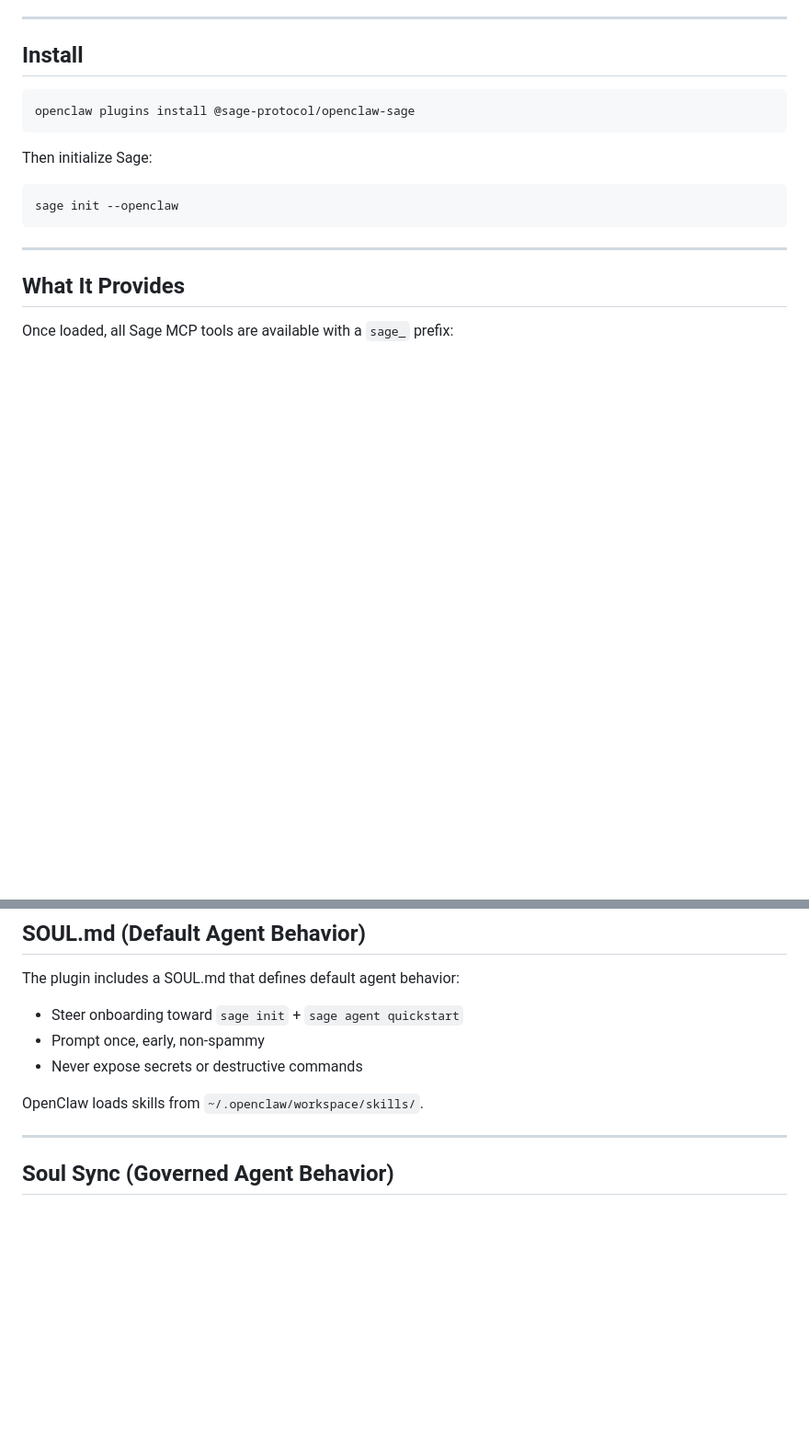
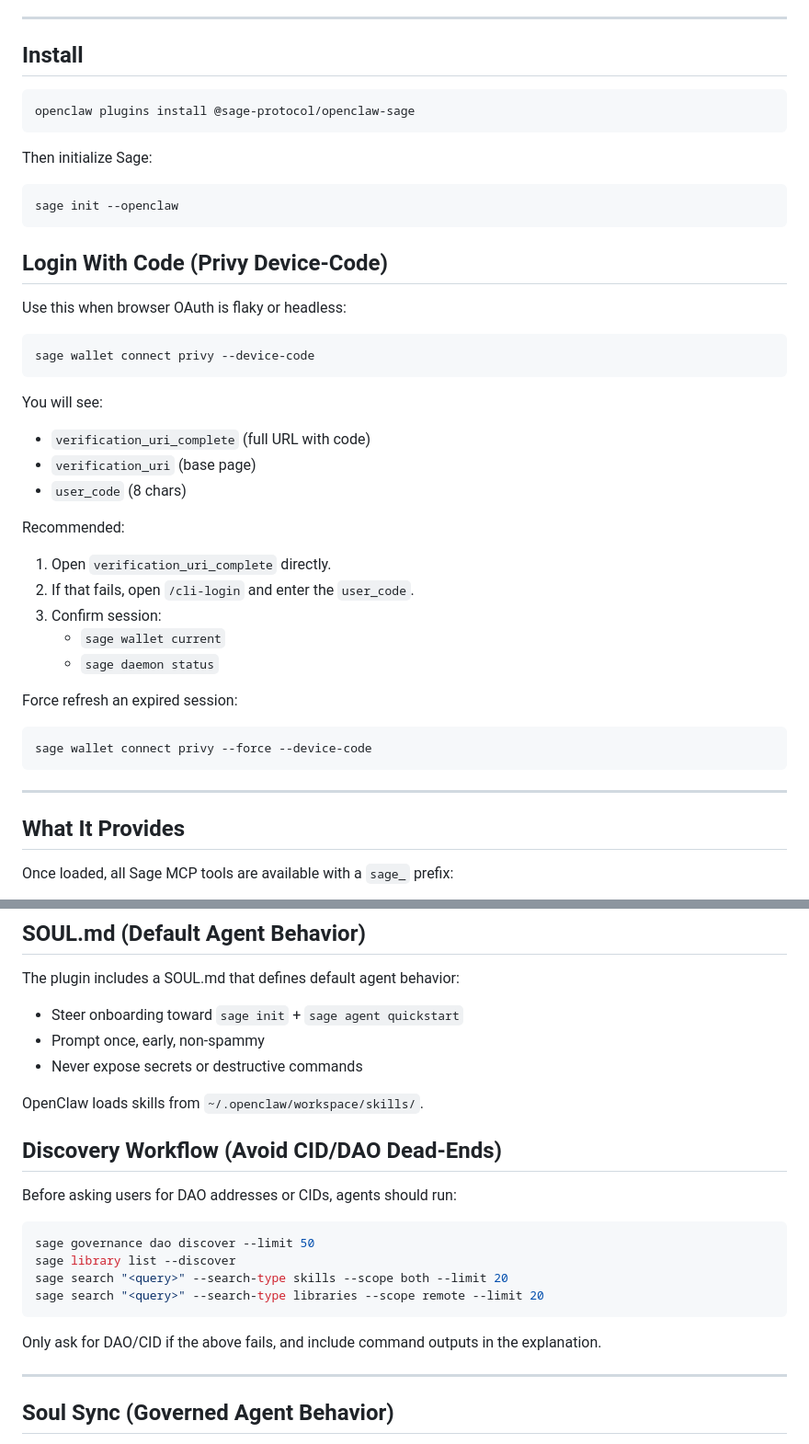
Before and after one commit to sage-protocol/landing-page, a Markdown page: OPENCLAW.md, 2 parts joined by grey strips. Shown at 92% size. GitHub-like rendering; blank space fills up the shorter version.

Commit message:
docs: add privy login-code and discovery workflow guidance

````diff
--- a/OPENCLAW.md
+++ b/OPENCLAW.md
@@ -17,6 +17,32 @@ openclaw plugins install @sage-protocol/openclaw-sage
 Then initialize Sage:
 ```bash
 sage init --openclaw
+```
+
+## Login With Code (Privy Device-Code)
+
+Use this when browser OAuth is flaky or headless:
+
+```bash
+sage wallet connect privy --device-code
+```
+
+You will see:
+- `verification_uri_complete` (full URL with code)
+- `verification_uri` (base page)
+- `user_code` (8 chars)
+
+Recommended:
+1. Open `verification_uri_complete` directly.
+2. If that fails, open `/cli-login` and enter the `user_code`.
+3. Confirm session:
+   - `sage wallet current`
+   - `sage daemon status`
+
+Force refresh an expired session:
+
+```bash
+sage wallet connect privy --force --device-code
 ```
 
 ---
@@ -94,6 +120,19 @@ The plugin includes a SOUL.md that defines default agent behavior:
 
 OpenClaw loads skills from `~/.openclaw/workspace/skills/`.
 
+## Discovery Workflow (Avoid CID/DAO Dead-Ends)
+
+Before asking users for DAO addresses or CIDs, agents should run:
+
+```bash
+sage governance dao discover --limit 50
+sage library list --discover
+sage search "<query>" --search-type skills --scope both --limit 20
+sage search "<query>" --search-type libraries --scope remote --limit 20
+```
+
+Only ask for DAO/CID if the above fails, and include command outputs in the explanation.
+
 ---
 
 ## Soul Sync (Governed Agent Behavior)
````
Also changed, not shown: references/cli-commands.md (+4 -0 lines).
